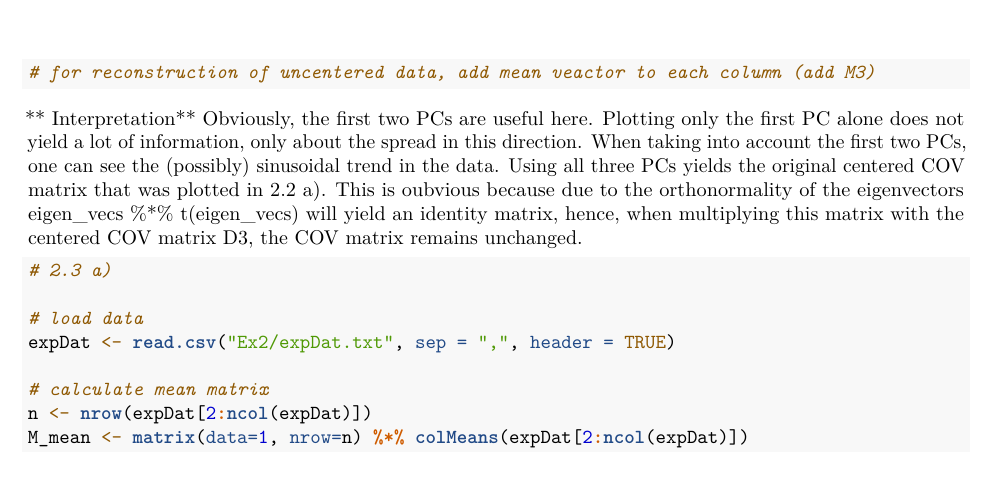
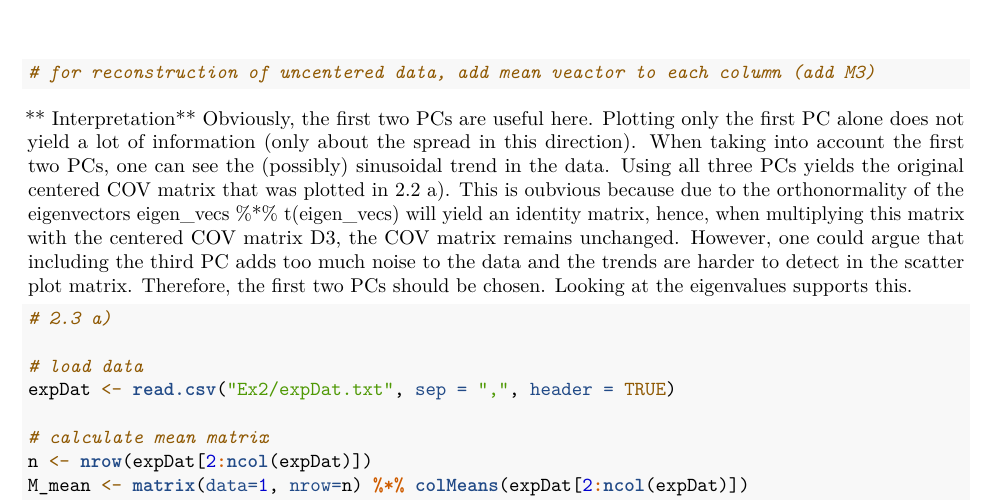
Before and after one commit to maxand22/Machine_Intelligence_II, an R Markdown document (mi2_hw2.Rmd): part of page 7 of 9, cut so that both start at the same text, the shorter picture padded with empty space. Rendered offline with R 4.5, knitr and Pandoc, then LaTeX, with nearby package versions; code that draws random numbers runs with fixed seeds of ours; some code elsewhere in the file could not run offline.

Commit message:
small changes

````diff
--- a/mi2_hw2.Rmd
+++ b/mi2_hw2.Rmd
@@ -164,13 +164,16 @@ pairs(pca_reconstruction_1_2_3, main = "PCs for reconstruction: 1, 2, 3")
 
 ** Interpretation**
 Obviously, the first two PCs are useful here. Plotting only the first PC alone
-does not yield a lot of information, only about the spread in this direction.
+does not yield a lot of information (only about the spread in this direction).
 When taking into account the first two PCs, one can see the (possibly) sinusoidal
 trend in the data. Using all three PCs yields the original centered COV matrix
 that was plotted in 2.2 a). This is oubvious because due to the orthonormality
 of the eigenvectors eigen_vecs %*% t(eigen_vecs) will yield an identity matrix,
 hence, when multiplying this matrix with the centered COV matrix D3, the COV
-matrix remains unchanged.
+matrix remains unchanged. However, one could argue that including the third PC
+adds too much noise to the data and the trends are harder to detect in the
+scatter plot matrix. Therefore, the first two PCs should be chosen. Looking
+at the eigenvalues supports this.
 
 
 ```{r}
````
